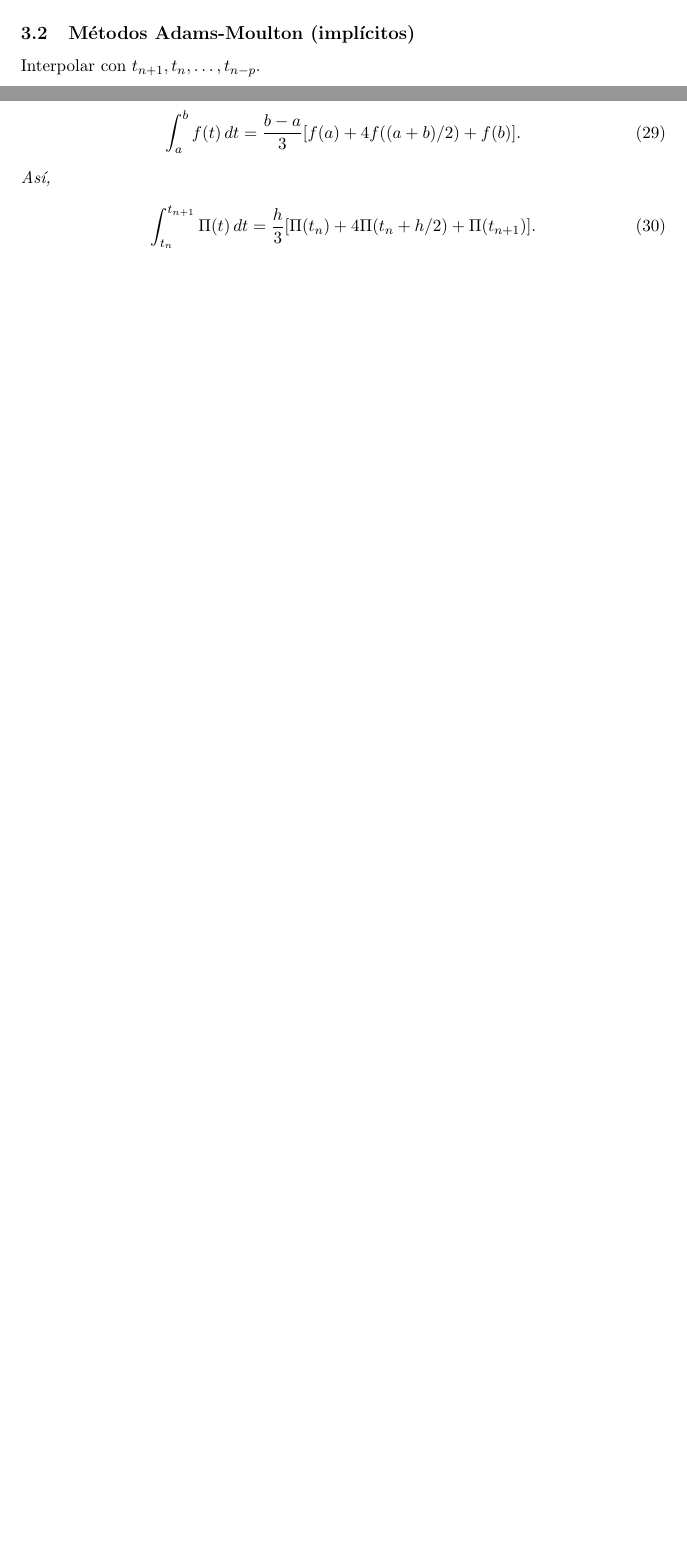
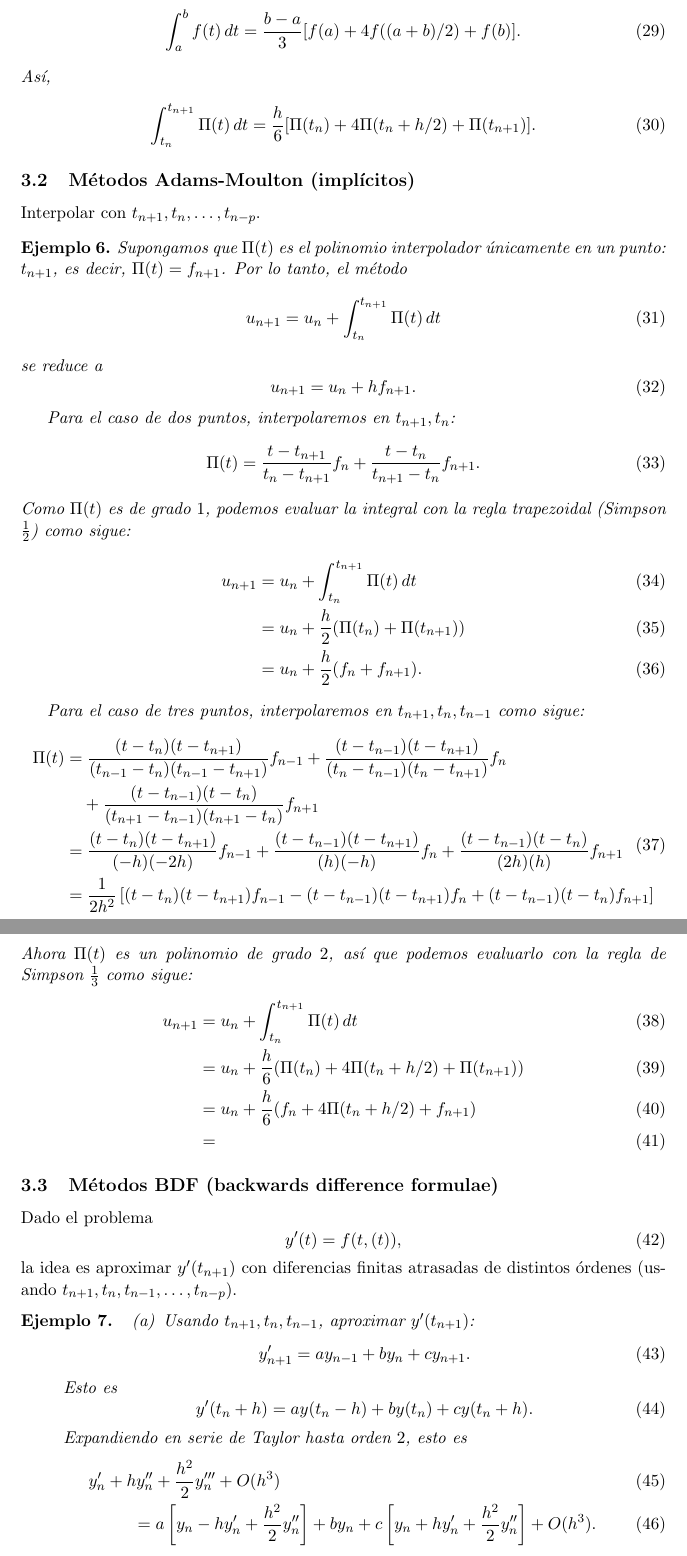
Before and after one commit to Jackozee/notasANED, a LaTeX document (main.tex): two parts of pages 3 and 4 of 4 before the commit and two parts of pages 4 and 5 of 5 after it, joined at a grey line, cut so that both start at the same text, the shorter picture padded with empty space. Compiled offline with pdfLaTeX.

Commit message:
notas de clase

```diff
--- a/main.tex
+++ b/main.tex
@@ -260,6 +257,115 @@ Interpolar con $t_{n+1},t_n,\dots,t_{n-p}$.
   \begin{align}
      \int_{t_n}^{t_{n+1}}\Pi(t)\,dt
      =
-     \frac{h}{3}[\Pi(t_{n})+4\Pi(t_{n}+h / 2)+\Pi(t_{n+1})]
+     \frac{h}{6}[\Pi(t_{n})+4\Pi(t_{n}+h / 2)+\Pi(t_{n+1})]
   .\end{align}
+\end{example}
 
+\subsection{Métodos Adams-Moulton (implícitos)}
+Interpolar con $t_{n+1},t_n,\dots,t_{n-p}$.
+
+\begin{example}
+  Supongamos que $\Pi(t)$ es el polinomio interpolador únicamente en
+  un punto: $t_{n+1}$, es decir, $\Pi(t)=f_{n+1}$.
+  Por lo tanto, el método
+  \begin{equation}
+    u_{n+1} = u_n + \int_{t_n}^{t_{n+1}} \Pi(t) \,dt
+  \end{equation}
+  se reduce a
+  \begin{equation}
+    u_{n+1} = u_n + hf_{n+1}.
+  \end{equation}
+
+  Para el caso de dos puntos, interpolaremos en $t_{n+1},t_n$:
+   \begin{equation}
+    \Pi(t)
+    = \frac{t-t_{n+1}}{t_{n}-t_{n+1}}f_n
+    + \frac{t-t_n}{t_{n+1}-t_n}f_{n+1}
+  .\end{equation}
+  Como $\Pi(t)$ es de grado $1$, podemos evaluar la integral con la
+  regla trapezoidal (Simpson $\frac{1}{2}$) como sigue:
+  \begin{align}
+    u_{n+1}
+    &= u_n + \int_{t_n}^{t_{n+1}} \Pi(t) \,dt \\
+    &= u_{n} + \frac{h}{2}(\Pi(t_{n})+\Pi(t_{n+1})) \\
+    &= u_{n} + \frac{h}{2}(f_{n}+f_{n+1}).
+  \end{align}
+
+  Para el caso de tres puntos, interpolaremos en $t_{n+1},t_n,t_{n-1}$
+  como sigue:
+  \begin{equation}
+    \begin{split}
+      \Pi(t)
+      &=
+      \frac{(t-t_{n})(t-t_{n+1})}{(t_{n-1}-t_n)(t_{n-1}-t_{n+1})}
+      f_{n-1}
+      +
+      \frac{(t-t_{n-1})(t-t_{n+1})}{(t_{n}-t_{n-1})(t_{n}-t_{n+1})}
+      f_{n}
+      \\
+      &\quad +
+      \frac{(t-t_{n-1})(t-t_{n})}{(t_{n+1}-t_{n-1})(t_{n+1}-t_{n})}
+      f_{n+1}
+      \\
+      &=
+      \frac{(t-t_{n})(t-t_{n+1})}{(-h)(-2h)}
+      f_{n-1}
+      +
+      \frac{(t-t_{n-1})(t-t_{n+1})}{(h)(-h)}
+      f_{n}
+      +
+      \frac{(t-t_{n-1})(t-t_{n})}{(2h)(h)}
+      f_{n+1}
+      \\
+      &=
+      \frac{1}{2h^{2}}
+      \left[
+        (t-t_{n})(t-t_{n+1}) f_{n-1}
+        - (t-t_{n-1})(t-t_{n+1}) f_{n}
+        + (t-t_{n-1})(t-t_{n}) f_{n+1}
+      \right]
+    \end{split}
+  \end{equation}
+  Ahora $\Pi(t)$ es un polinomio de grado $2$, así que podemos
+  evaluarlo con la regla de Simpson $\frac{1}{3}$ como sigue:
+  \begin{align}
+    u_{n+1}
+    &= u_n + \int_{t_n}^{t_{n+1}} \Pi(t) \,dt \\
+    &= u_{n}
+    + \frac{h}{6}(\Pi(t_{n})+4\Pi(t_n + h / 2)+\Pi(t_{n+1})) \\
+    &= u_{n}
+    + \frac{h}{6}(f_{n}+4\Pi(t_n + h / 2)+f_{n+1}) \\
+    &=
+  \end{align}
+\end{example}
+
+\subsection{Métodos BDF (backwards difference formulae)}
+
+Dado el problema
+\begin{equation}
+  y'(t)=f(t,(t))
+,\end{equation}
+la idea es aproximar $y'(t_{n+1})$ con diferencias finitas atrasadas
+de distintos órdenes (usando $t_{n+1},t_{n},t_{n-1},\dots,t_{n-p}$).
+
+\begin{example}
+  \begin{enumerate}
+    \item
+      Usando $t_{n+1},t_{n},t_{n-1}$, aproximar $y'(t_{n+1})$:
+      \begin{equation}
+        y'_{n+1} = ay_{n-1} + by_{n} + cy_{n+1}
+      .\end{equation}
+      Esto es
+      \begin{equation}
+        y'(t_{n}+h)
+        = ay(t_{n}-h) + by(t_{n}) + cy(t_n+h)
+      .\end{equation}
+      Expandiendo en serie de Taylor hasta orden $2$, esto es
+      \begin{align}
+        &\hspace{-10mm}
+        y'_n + hy''_n + \frac{h^{2}}{2}y'''_n + O(h^{3}) \\
+        &= a \left[y_n - h y'_n + \frac{h^{2}}{2}y''_n\right]
+        + b y_n
+        + c \left[y_n + hy'_n + \frac{h^{2}}{2}y''_n\right]
+        + O(h^{3})
+      .\end{align}
@@ -266,4 +396,6 @@ Interpolar con $t_{n+1},t_n,\dots,t_{n-p}$.
+  \end{enumerate}
 \end{example}
 
 
+
 \end{document}
```
Also changed, not shown: main.tex (27 more changed lines).
